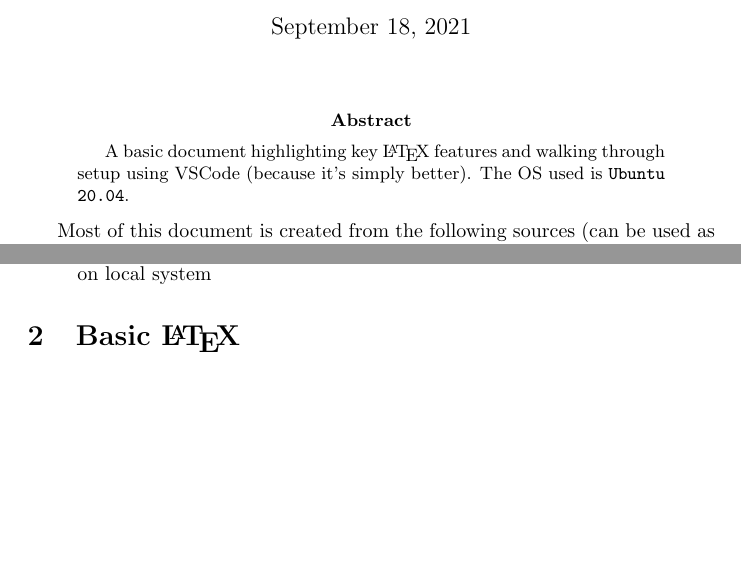
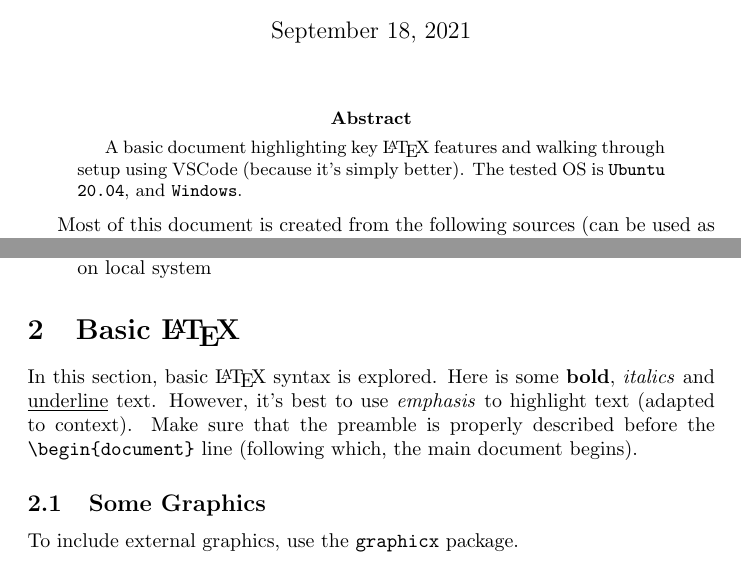
Before and after one commit to TheProjectsGuy/Learning-LaTeX, a LaTeX paper (Hello World/hello_world.tex): two parts of pages 1 and 2 of 2, joined at a grey line, cut so that both start at the same text, the shorter picture padded with empty space. Compiled offline with pdfLaTeX.

Commit message:
[IGNORE]

```diff
--- a/Hello World/hello_world.tex
+++ b/Hello World/hello_world.tex
@@ -1,6 +1,11 @@
+% Article
 \documentclass[]{article}
+% Input encoding is UTF-8
 \usepackage[utf8]{inputenc}
+% Package for hypertext
 \usepackage{hyperref}
+% Package for graphics
+\usepackage{graphicx}
 
 % Reference: https://www.overleaf.com/learn/latex/Learn_LaTeX_in_30_minutes
 
@@ -18,13 +23,14 @@
 
 \date{September 18, 2021}
 
+% Main document beginning
 \begin{document}
 
 \maketitle
 
 \begin{abstract}
 
-    A basic document highlighting key \LaTeX{} features and walking through setup using VSCode (because it's simply better). The OS used is \texttt{Ubuntu 20.04}.
+    A basic document highlighting key \LaTeX{} features and walking through setup using VSCode (because it's simply better). The tested OS is \texttt{Ubuntu 20.04}, and \texttt{Windows}.
 
 \end{abstract}
 
@@ -79,6 +85,12 @@ Instead of all this, some alternatives are presented here
 
 \section{Basic \LaTeX{}}
 
-% TODO: Work
+% This is a comment, it's not rendered
+
+In this section, basic \LaTeX{} syntax is explored. Here is some \textbf{bold}, \textit{italics} and \underline{underline} text. However, it's best to use \emph{emphasis} to highlight text (adapted to context). Make sure that the preamble is properly described before the \verb|\begin{document}| line (following which, the main document begins).
+
+\subsection{Some Graphics}
+
+To include external graphics, use the \texttt{graphicx} package.
 
 \end{document}
```
Also changed, not shown: Hello World/hello_world.pdf.
